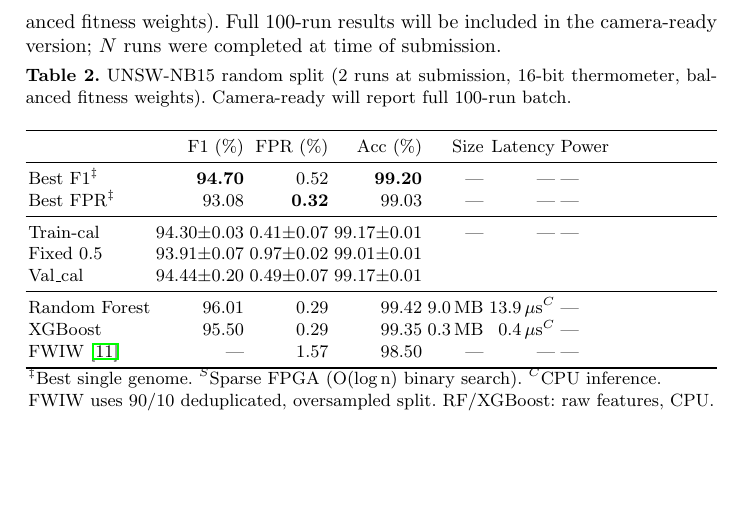
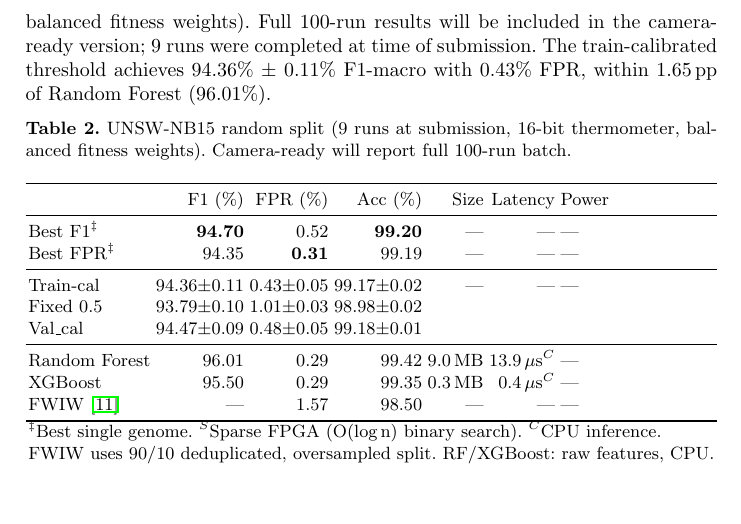
Before and after one commit to lacg/wnn, a LaTeX thesis (paper/main.tex): part of page 10 of 22, cut so that both start at the same text, the shorter picture padded with empty space. Compiled offline with pdfLaTeX.

Commit message:
Update UNSW random table with 9-run overnight results
- Best F1: 94.70% / 0.52% FPR (unchanged, same best genome)
- Best FPR: 94.35% / 0.31% FPR (improved from 93.08%/0.32%)
- Train-cal: 94.36±0.11% F1 / 0.43±0.05% FPR (9 runs)
- Fixed 0.5: 93.79±0.10% F1 / 1.01±0.03% FPR
- Val-cal: 94.47±0.09% F1 / 0.48±0.05% FPR
Updated caption to 9 runs. Added comparison text (1.65 pp from RF).

All f1156 Search tier Vivado numbers also committed.
EC2 stopped. No remaining Vivado work.

Co-Authored-By: Claude Opus 4.6 (1M context) <noreply@anthropic.com>

```diff
--- a/paper/main.tex
+++ b/paper/main.tex
@@ -651,12 +651,13 @@ XGBoost                    & 85.62          & 27.29           & 86.24 & 0.4\,MB
 Table~\ref{tab:unsw-random} reports preliminary results on the
 UNSW-NB15 random 80/20 split (16-bit thermometer, top-20 RF features,
 balanced fitness weights). Full 100-run results will be included in
-the camera-ready version; $N$ runs were completed at time of
-submission.
+the camera-ready version; 9 runs were completed at time of
+submission.  The train-calibrated threshold achieves 94.36\% $\pm$ 0.11\%
+F1-macro with 0.43\% FPR, within 1.65\,pp of Random Forest (96.01\%).
 
 \begin{table}[ht!]
 \centering
-\caption{UNSW-NB15 random split (2 runs at submission, 16-bit
+\caption{UNSW-NB15 random split (9 runs at submission, 16-bit
 thermometer, balanced fitness weights). Camera-ready will report
 full 100-run batch.}
 \label{tab:unsw-random}
@@ -666,11 +667,11 @@ full 100-run batch.}
  & F1 (\%) & FPR (\%) & Acc (\%) & Size & Latency & Power \\
 \midrule
 Best F1$^\ddagger$         & \textbf{94.70}   & 0.52              & \textbf{99.20} & --- & --- & --- \\
-Best FPR$^\ddagger$        & 93.08             & \textbf{0.32}     & 99.03          & --- & --- & --- \\
+Best FPR$^\ddagger$        & 94.35             & \textbf{0.31}     & 99.19          & --- & --- & --- \\
 \midrule
-Train-cal                  & 94.30$\pm$0.03 & 0.41$\pm$0.07   & 99.17$\pm$0.01 & --- & --- & --- \\
-Fixed 0.5                  & 93.91$\pm$0.07 & 0.97$\pm$0.02   & 99.01$\pm$0.01 & & & \\
-Val\_cal                   & 94.44$\pm$0.20 & 0.49$\pm$0.07   & 99.17$\pm$0.01 & & & \\
+Train-cal                  & 94.36$\pm$0.11 & 0.43$\pm$0.05   & 99.17$\pm$0.02 & --- & --- & --- \\
+Fixed 0.5                  & 93.79$\pm$0.10 & 1.01$\pm$0.03   & 98.98$\pm$0.02 & & & \\
+Val\_cal                   & 94.47$\pm$0.09 & 0.48$\pm$0.05   & 99.18$\pm$0.01 & & & \\
 \midrule
 Random Forest              & 96.01          & 0.29             & 99.42 & 9.0\,MB & 13.9\,$\mu$s$^C$ & --- \\
 XGBoost                    & 95.50          & 0.29             & 99.35 & 0.3\,MB & 0.4\,$\mu$s$^C$ & --- \\
```
